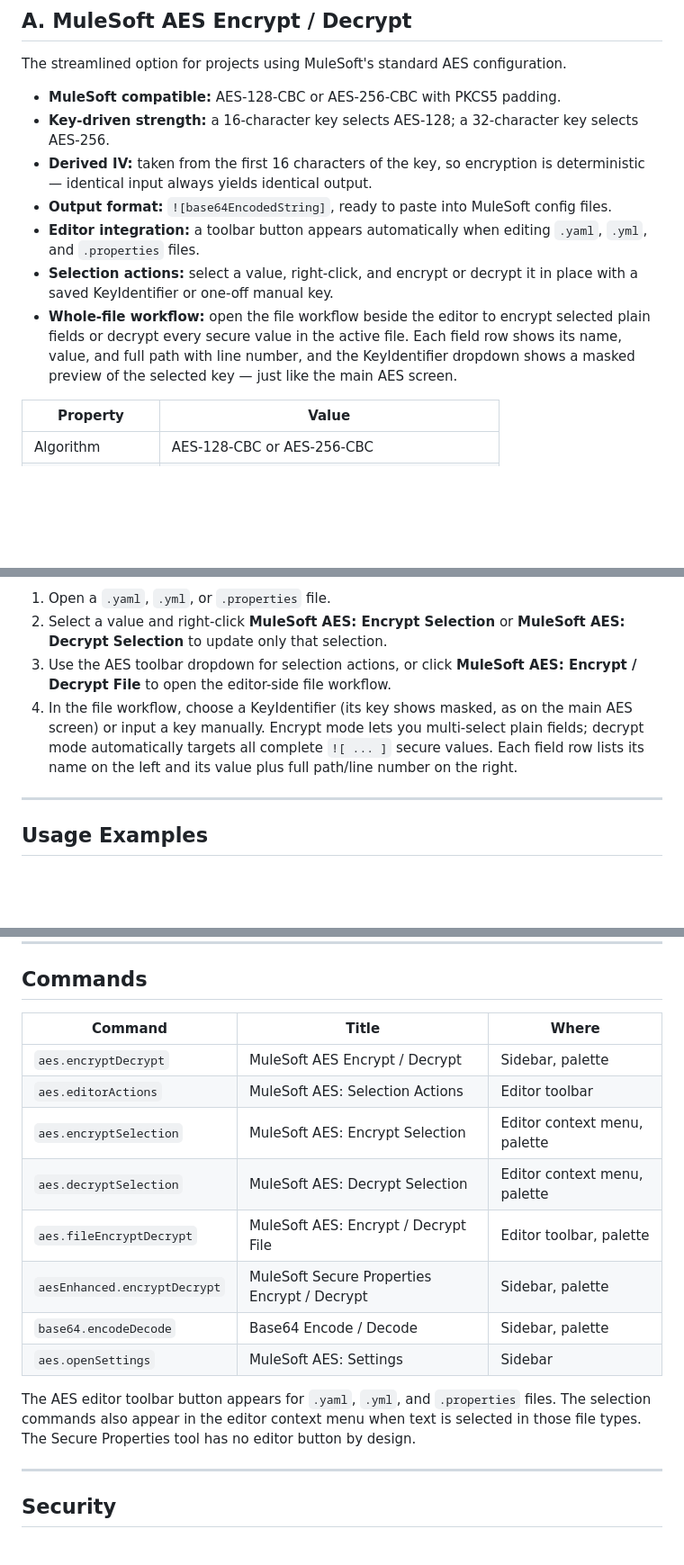
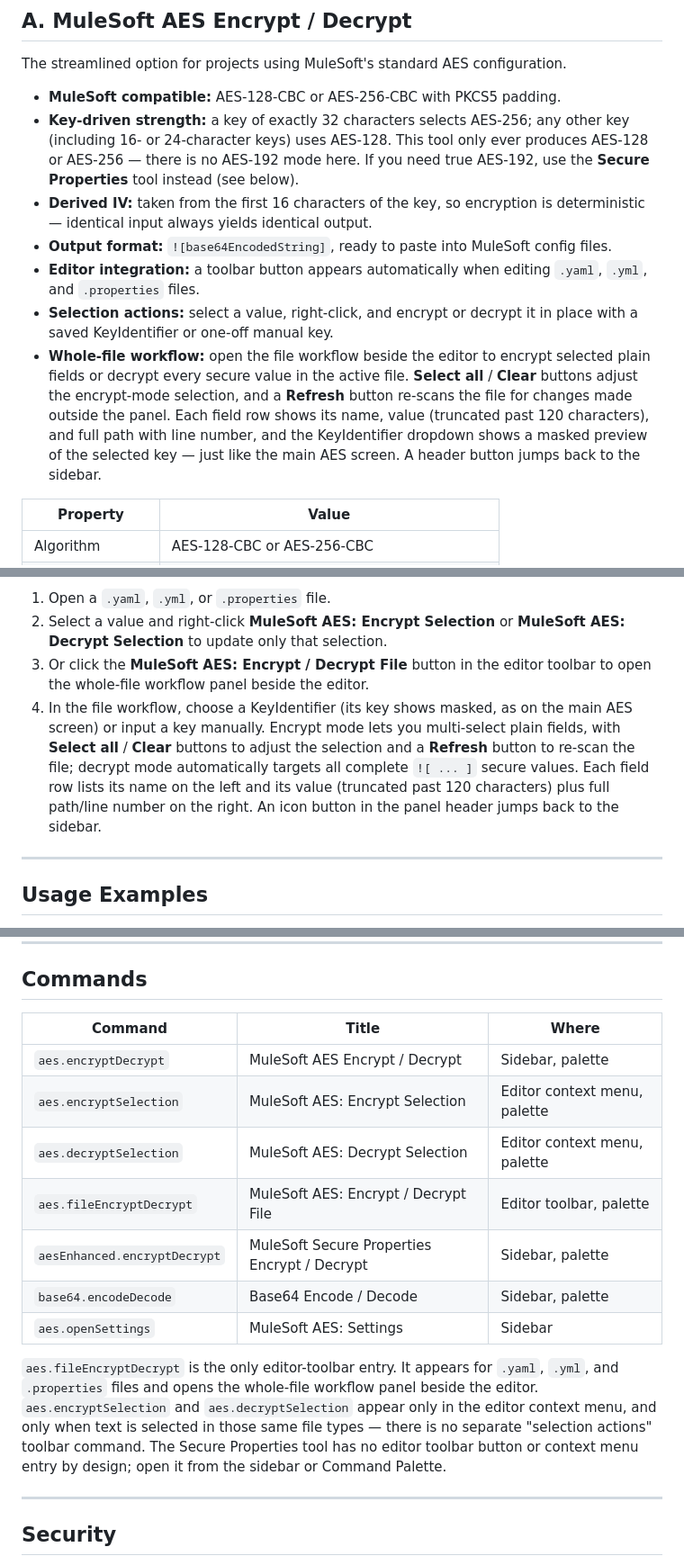
Before and after one commit to framedparadox/mulesoft-aes-vscode, a Markdown page: README.md, 3 parts joined by grey strips. Shown at 90% size. GitHub-like rendering; blank space fills up the shorter version.

Commit message:
Add CHANGELOG.md and update README.md with new features and clarifications

```diff
--- a/README.md
+++ b/README.md
@@ -39,8 +39,10 @@ interchangeable for standard values.
 The streamlined option for projects using MuleSoft's standard AES configuration.
 
 - **MuleSoft compatible:** AES-128-CBC or AES-256-CBC with PKCS5 padding.
-- **Key-driven strength:** a 16-character key selects AES-128; a 32-character
-  key selects AES-256.
+- **Key-driven strength:** a key of exactly 32 characters selects AES-256; any
+  other key (including 16- or 24-character keys) uses AES-128. This tool only
+  ever produces AES-128 or AES-256 — there is no AES-192 mode here. If you need
+  true AES-192, use the **Secure Properties** tool instead (see below).
 - **Derived IV:** taken from the first 16 characters of the key, so encryption
   is deterministic — identical input always yields identical output.
 - **Output format:** `![base64EncodedString]`, ready to paste into MuleSoft
@@ -50,10 +52,13 @@ The streamlined option for projects using MuleSoft's standard AES configuration.
 - **Selection actions:** select a value, right-click, and encrypt or decrypt it
   in place with a saved KeyIdentifier or one-off manual key.
 - **Whole-file workflow:** open the file workflow beside the editor to encrypt
-  selected plain fields or decrypt every secure value in the active file. Each
-  field row shows its name, value, and full path with line number, and the
-  KeyIdentifier dropdown shows a masked preview of the selected key — just like
-  the main AES screen.
+  selected plain fields or decrypt every secure value in the active file.
+  **Select all** / **Clear** buttons adjust the encrypt-mode selection, and a
+  **Refresh** button re-scans the file for changes made outside the panel. Each
+  field row shows its name, value (truncated past 120 characters), and full
+  path with line number, and the KeyIdentifier dropdown shows a masked preview
+  of the selected key — just like the main AES screen. A header button jumps
+  back to the sidebar.
 
 | Property        | Value                                           |
 | --------------- | ----------------------------------------------- |
@@ -205,14 +229,16 @@ and reopening the panel.
 1. Open a `.yaml`, `.yml`, or `.properties` file.
 2. Select a value and right-click **MuleSoft AES: Encrypt Selection** or
    **MuleSoft AES: Decrypt Selection** to update only that selection.
-3. Use the AES toolbar dropdown for selection actions, or click
-   **MuleSoft AES: Encrypt / Decrypt File** to open the editor-side file
-   workflow.
+3. Or click the **MuleSoft AES: Encrypt / Decrypt File** button in the editor
+   toolbar to open the whole-file workflow panel beside the editor.
 4. In the file workflow, choose a KeyIdentifier (its key shows masked, as on
    the main AES screen) or input a key manually. Encrypt mode lets you
-   multi-select plain fields; decrypt mode automatically targets all complete
-   `![ ... ]` secure values. Each field row lists its name on the left and its
-   value plus full path/line number on the right.
+   multi-select plain fields, with **Select all** / **Clear** buttons to adjust
+   the selection and a **Refresh** button to re-scan the file; decrypt mode
+   automatically targets all complete `![ ... ]` secure values. Each field row
+   lists its name on the left and its value (truncated past 120 characters)
+   plus full path/line number on the right. An icon button in the panel header
+   jumps back to the sidebar.
 
 ---
 
@@ -267,21 +293,23 @@ and reopening the panel.
 
 ## Commands
 
-| Command                      | Title                                        | Where                        |
-| ---------------------------- | -------------------------------------------- | ---------------------------- |
-| `aes.encryptDecrypt`         | MuleSoft AES Encrypt / Decrypt               | Sidebar, palette             |
-| `aes.editorActions`          | MuleSoft AES: Selection Actions              | Editor toolbar               |
-| `aes.encryptSelection`       | MuleSoft AES: Encrypt Selection              | Editor context menu, palette |
-| `aes.decryptSelection`       | MuleSoft AES: Decrypt Selection              | Editor context menu, palette |
-| `aes.fileEncryptDecrypt`     | MuleSoft AES: Encrypt / Decrypt File         | Editor toolbar, palette      |
-| `aesEnhanced.encryptDecrypt` | MuleSoft Secure Properties Encrypt / Decrypt | Sidebar, palette             |
-| `base64.encodeDecode`        | Base64 Encode / Decode                       | Sidebar, palette             |
-| `aes.openSettings`           | MuleSoft AES: Settings                       | Sidebar                      |
+| Command                      | Title                                        | Where                         |
+| ----------------------------- | --------------------------------------------- | ------------------------------ |
+| `aes.encryptDecrypt`         | MuleSoft AES Encrypt / Decrypt               | Sidebar, palette               |
+| `aes.encryptSelection`       | MuleSoft AES: Encrypt Selection              | Editor context menu, palette   |
+| `aes.decryptSelection`       | MuleSoft AES: Decrypt Selection              | Editor context menu, palette   |
+| `aes.fileEncryptDecrypt`     | MuleSoft AES: Encrypt / Decrypt File         | Editor toolbar, palette        |
+| `aesEnhanced.encryptDecrypt` | MuleSoft Secure Properties Encrypt / Decrypt | Sidebar, palette               |
+| `base64.encodeDecode`        | Base64 Encode / Decode                       | Sidebar, palette               |
+| `aes.openSettings`           | MuleSoft AES: Settings                       | Sidebar                        |
 
-The AES editor toolbar button appears for `.yaml`, `.yml`, and `.properties`
-files. The selection commands also appear in the editor context menu when text is
-selected in those file types. The Secure Properties tool has no editor button by
-design.
+`aes.fileEncryptDecrypt` is the only editor-toolbar entry. It appears for
+`.yaml`, `.yml`, and `.properties` files and opens the whole-file workflow panel
+beside the editor. `aes.encryptSelection` and `aes.decryptSelection` appear only
+in the editor context menu, and only when text is selected in those same file
+types — there is no separate "selection actions" toolbar command. The Secure
+Properties tool has no editor toolbar button or context menu entry by design;
+open it from the sidebar or Command Palette.
 
 ---
 
```
Also changed, not shown: other parts of README.md (+29 -9 lines), CHANGELOG.md (added, +154 -0 lines).
